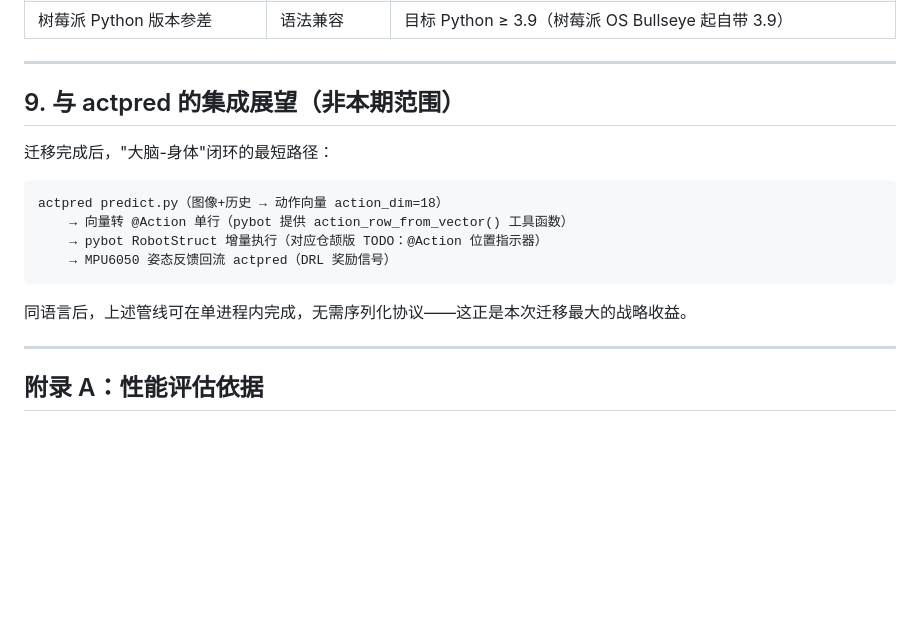
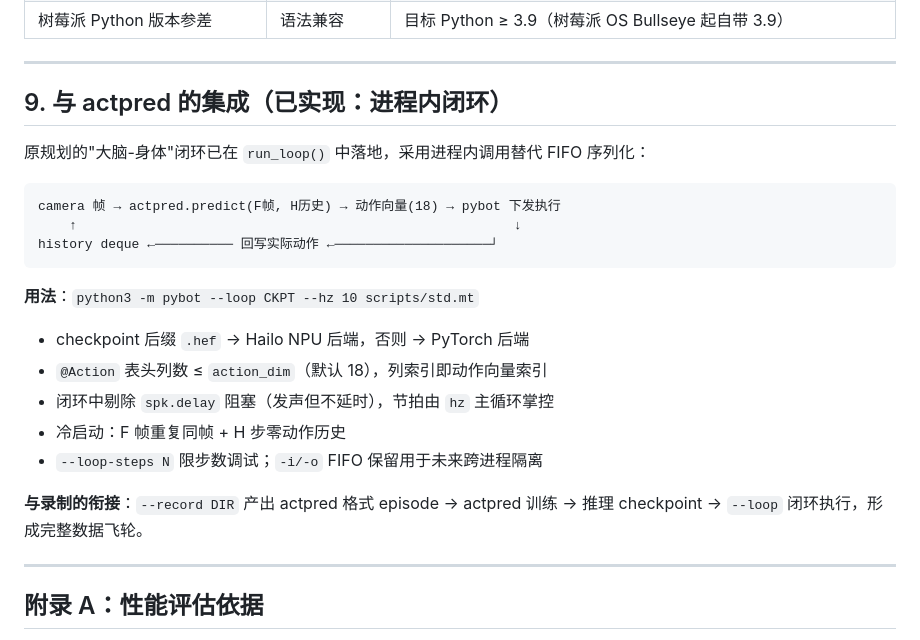
Before and after one commit to gopsc/dnfss, a Markdown page: docs/reports/bot4cj_python_migration_dev_doc.md, the part around the change. Rendered like a GitHub page; blank space fills up the shorter version.

````diff
--- a/docs/reports/bot4cj_python_migration_dev_doc.md
+++ b/docs/reports/bot4cj_python_migration_dev_doc.md
@@ -320,18 +320,25 @@ class I2CBus:
 
 ---
 
-## 9. 与 actpred 的集成展望（非本期范围）
+## 9. 与 actpred 的集成（已实现：进程内闭环）
 
-迁移完成后，"大脑-身体"闭环的最短路径：
+原规划的"大脑-身体"闭环已在 `run_loop()` 中落地，采用进程内调用替代 FIFO 序列化：
 
 ```
-actpred predict.py（图像+历史 → 动作向量 action_dim=18）
-    → 向量转 @Action 单行（pybot 提供 action_row_from_vector() 工具函数）
-    → pybot RobotStruct 增量执行（对应仓颉版 TODO：@Action 位置指示器）
-    → MPU6050 姿态反馈回流 actpred（DRL 奖励信号）
+camera 帧 → actpred.predict(F帧, H历史) → 动作向量(18) → pybot 下发执行
+    ↑                                                        ↓
+history deque ←────────── 回写实际动作 ←────────────────────┘
 ```
 
-同语言后，上述管线可在单进程内完成，无需序列化协议——这正是本次迁移最大的战略收益。
+**用法**：`python3 -m pybot --loop CKPT --hz 10 scripts/std.mt`
+
+- checkpoint 后缀 `.hef` → Hailo NPU 后端，否则 → PyTorch 后端
+- `@Action` 表头列数 ≤ `action_dim`（默认 18），列索引即动作向量索引
+- 闭环中剔除 `spk.delay` 阻塞（发声但不延时），节拍由 `hz` 主循环掌控
+- 冷启动：F 帧重复同帧 + H 步零动作历史
+- `--loop-steps N` 限步数调试；`-i/-o` FIFO 保留用于未来跨进程隔离
+
+**与录制的衔接**：`--record DIR` 产出 actpred 格式 episode → actpred 训练 → 推理 checkpoint → `--loop` 闭环执行，形成完整数据飞轮。
 
 ---
 
````
Also changed, not shown: docs/reports/actpred_research_directions_20260814.md (added, +166 -0 lines), docs/reviews/pybot_actpred_AUDIT_20260814.md (added, +188 -0 lines).
